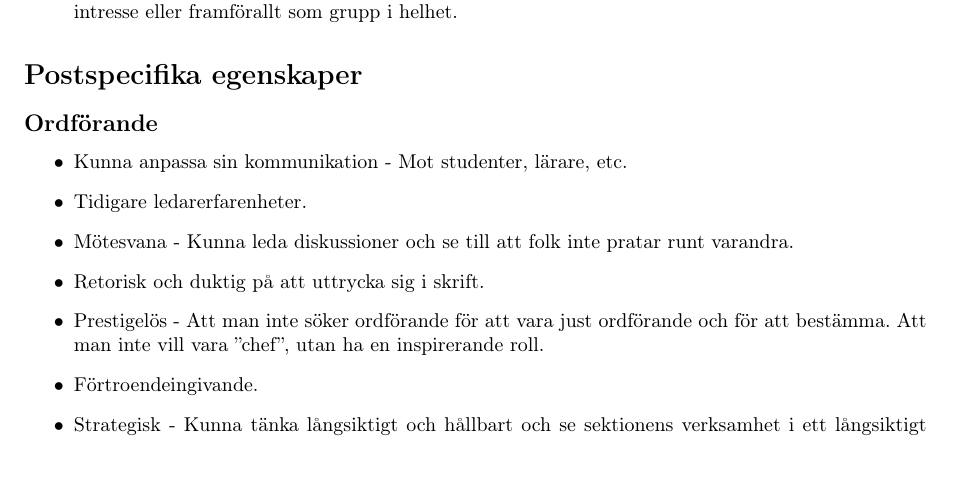
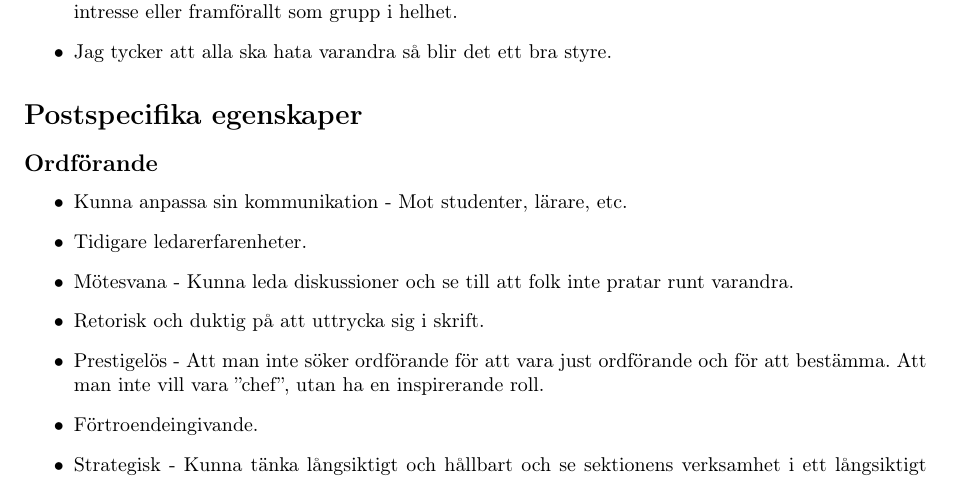
Before and after one commit to SofiaKarlsson93/Krav--och-meritprofil-16-17---test, a LaTeX document (main.tex): part of page 2 of 3, cut so that both start at the same text. Compiled offline with pdfLaTeX.

Commit message:
Motion om hat
Förbättring i beskrivning utav gruppens egenskaper

```diff
--- a/main.tex
+++ b/main.tex
@@ -69,6 +69,7 @@ Tidigare meriterande erfarenheter är, i prioritetsordning:
 \item Mångsidig grupp.
 \item Kunna visa förtroende för varandra.
 \item Ha möjligthet att driva nya, mindre projekt. Antingen genom någon specifik person med sådant intresse eller framförallt som grupp i helhet.
+\item Jag tycker att alla ska hata varandra så blir det ett bra styre.
 \end{itemize}
 
 \section*{Postspecifika egenskaper}
```
